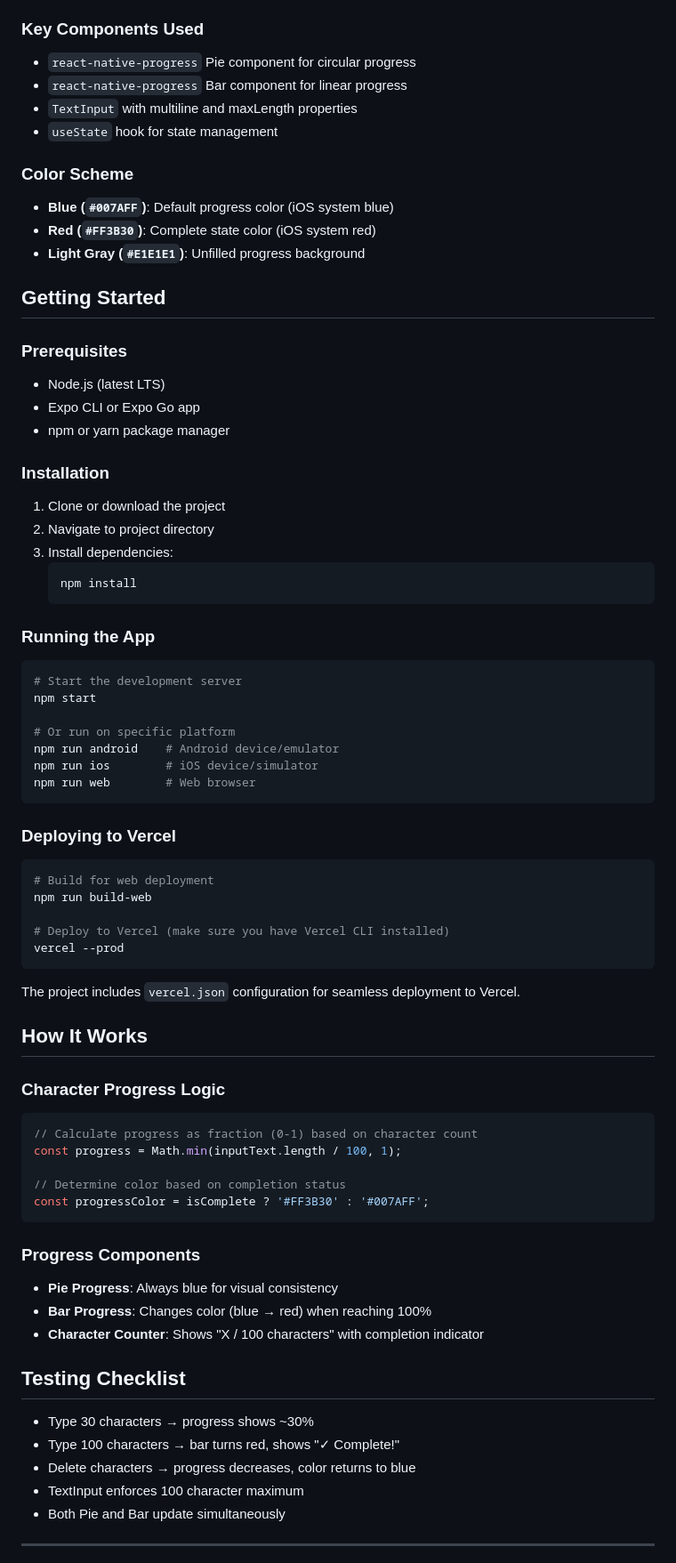
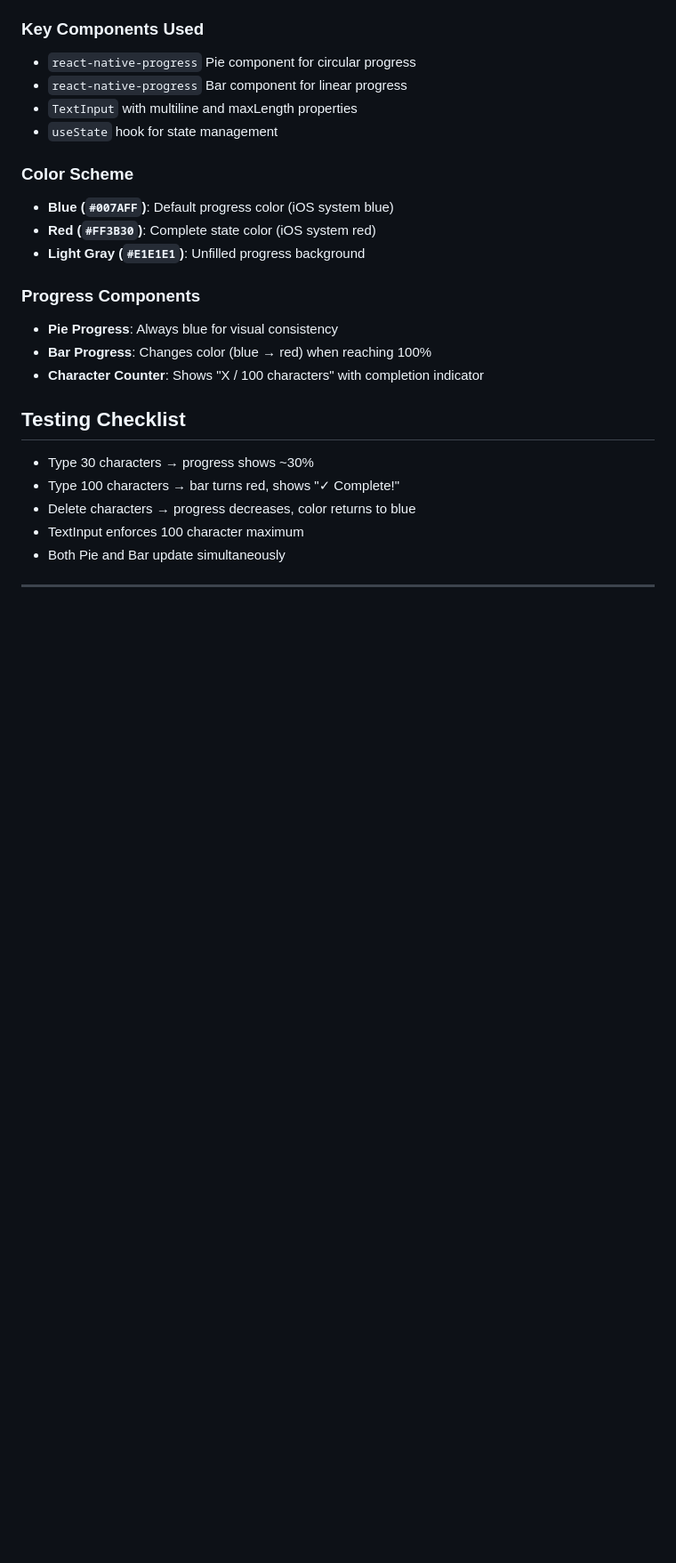
Before and after one commit to hjoseph777/ProgressBarLabActivity9, a Markdown page: README.md, the part around one of its changes. Shown at 89% size. Drawn GitHub-style; blank space fills up the shorter version.

````diff
--- a/README.md
+++ b/README.md
@@ -87,53 +87,6 @@ ProgressBarLabActivity9/
 - **Red (`#FF3B30`)**: Complete state color (iOS system red)
 - **Light Gray (`#E1E1E1`)**: Unfilled progress background
 
-## Getting Started
-
-### Prerequisites
-- Node.js (latest LTS)
-- Expo CLI or Expo Go app
-- npm or yarn package manager
-
-### Installation
-1. Clone or download the project
-2. Navigate to project directory
-3. Install dependencies:
-   ```bash
-   npm install
-   ```
-
-### Running the App
-```bash
-# Start the development server
-npm start
-
-# Or run on specific platform
-npm run android    # Android device/emulator
-npm run ios        # iOS device/simulator
-npm run web        # Web browser
-```
-
-### Deploying to Vercel
-```bash
-# Build for web deployment
-npm run build-web
-
-# Deploy to Vercel (make sure you have Vercel CLI installed)
-vercel --prod
-```
-
-The project includes `vercel.json` configuration for seamless deployment to Vercel.
-
-## How It Works
-
-### Character Progress Logic
-```javascript
-// Calculate progress as fraction (0-1) based on character count
-const progress = Math.min(inputText.length / 100, 1);
-
-// Determine color based on completion status
-const progressColor = isComplete ? '#FF3B30' : '#007AFF';
-```
 
 ### Progress Components
 - **Pie Progress**: Always blue for visual consistency
````
Also changed, not shown: other parts of README.md (+1 -1 lines).
